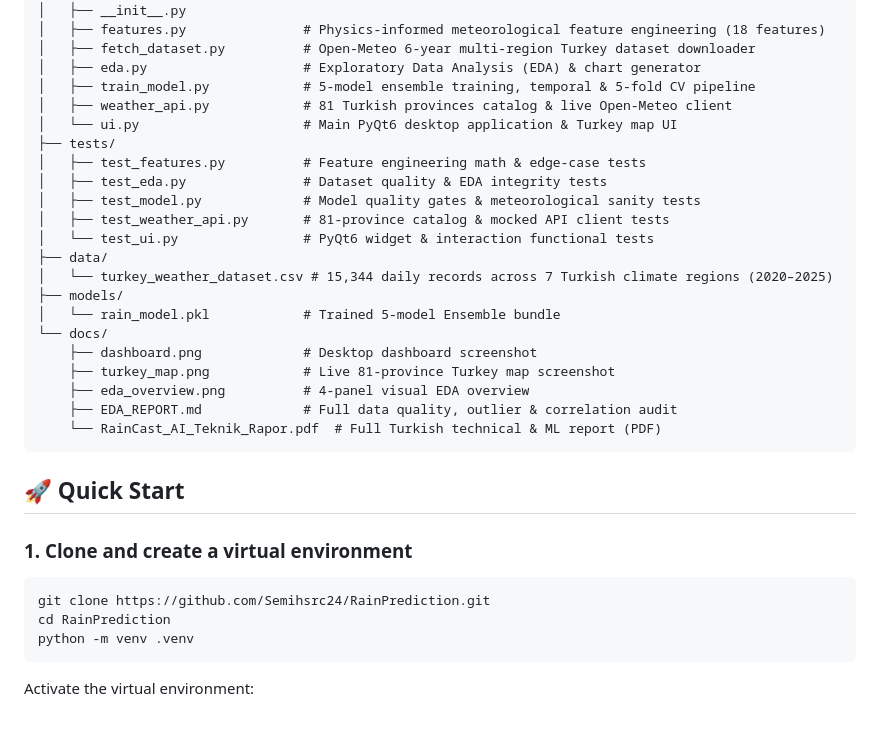
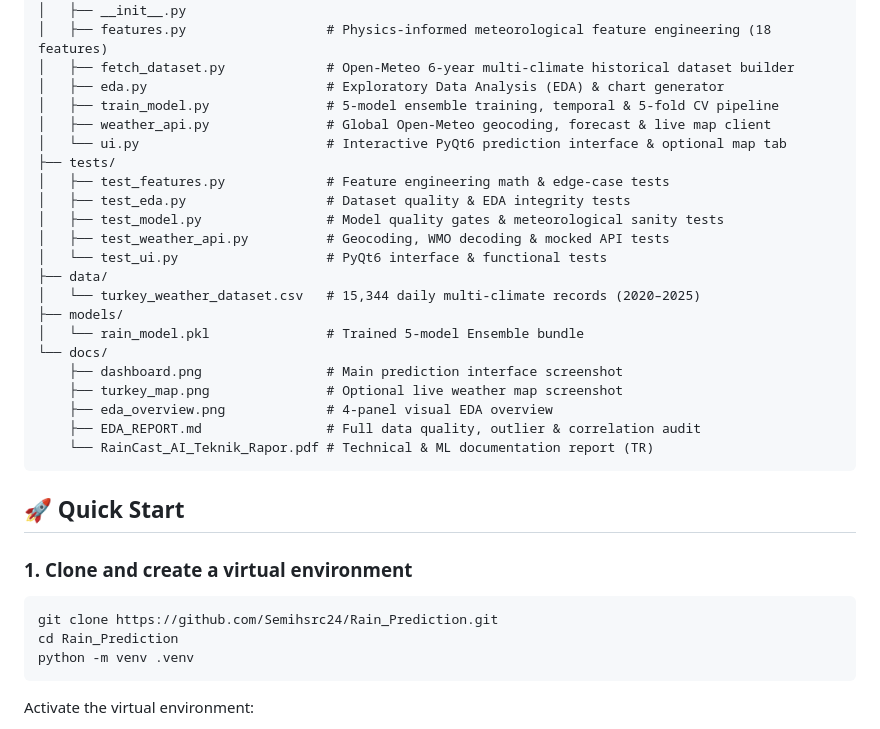
Before and after one commit to Semihsrc24/Rain_Prediction, a Markdown page: README.md, the part around one of its changes. Drawn GitHub-style.

````diff
--- a/README.md
+++ b/README.md
@@ -25,27 +22,27 @@ RainPrediction/
 ├── src/
 │   ├── __init__.py
-│   ├── features.py               # Physics-informed meteorological feature engineering (18 features)
-│   ├── fetch_dataset.py          # Open-Meteo 6-year multi-region Turkey dataset downloader
-│   ├── eda.py                    # Exploratory Data Analysis (EDA) & chart generator
-│   ├── train_model.py            # 5-model ensemble training, temporal & 5-fold CV pipeline
-│   ├── weather_api.py            # 81 Turkish provinces catalog & live Open-Meteo client
-│   └── ui.py                     # Main PyQt6 desktop application & Turkey map UI
+│   ├── features.py                  # Physics-informed meteorological feature engineering (18 features)
+│   ├── fetch_dataset.py             # Open-Meteo 6-year multi-climate historical dataset builder
+│   ├── eda.py                       # Exploratory Data Analysis (EDA) & chart generator
+│   ├── train_model.py               # 5-model ensemble training, temporal & 5-fold CV pipeline
+│   ├── weather_api.py               # Global Open-Meteo geocoding, forecast & live map client
+│   └── ui.py                        # Interactive PyQt6 prediction interface & optional map tab
 ├── tests/
-│   ├── test_features.py          # Feature engineering math & edge-case tests
-│   ├── test_eda.py               # Dataset quality & EDA integrity tests
-│   ├── test_model.py             # Model quality gates & meteorological sanity tests
-│   ├── test_weather_api.py       # 81-province catalog & mocked API client tests
-│   └── test_ui.py                # PyQt6 widget & interaction functional tests
+│   ├── test_features.py             # Feature engineering math & edge-case tests
+│   ├── test_eda.py                  # Dataset quality & EDA integrity tests
+│   ├── test_model.py                # Model quality gates & meteorological sanity tests
+│   ├── test_weather_api.py          # Geocoding, WMO decoding & mocked API tests
+│   └── test_ui.py                   # PyQt6 interface & functional tests
 ├── data/
-│   └── turkey_weather_dataset.csv # 15,344 daily records across 7 Turkish climate regions (2020–2025)
+│   └── turkey_weather_dataset.csv   # 15,344 daily multi-climate records (2020–2025)
 ├── models/
-│   └── rain_model.pkl            # Trained 5-model Ensemble bundle
+│   └── rain_model.pkl               # Trained 5-model Ensemble bundle
 └── docs/
-    ├── dashboard.png             # Desktop dashboard screenshot
-    ├── turkey_map.png            # Live 81-province Turkey map screenshot
-    ├── eda_overview.png          # 4-panel visual EDA overview
-    ├── EDA_REPORT.md             # Full data quality, outlier & correlation audit
-    └── RainCast_AI_Teknik_Rapor.pdf  # Full Turkish technical & ML report (PDF)
+    ├── dashboard.png                # Main prediction interface screenshot
+    ├── turkey_map.png               # Optional live weather map screenshot
+    ├── eda_overview.png             # 4-panel visual EDA overview
+    ├── EDA_REPORT.md                # Full data quality, outlier & correlation audit
+    └── RainCast_AI_Teknik_Rapor.pdf # Technical & ML documentation report (TR)
 ```
 
 ## 🚀 Quick Start
@@ -53,8 +50,8 @@ RainPrediction/
 ### 1. Clone and create a virtual environment
 
 ```bash
-git clone https://github.com/Semihsrc24/RainPrediction.git
-cd RainPrediction
+git clone https://github.com/Semihsrc24/Rain_Prediction.git
+cd Rain_Prediction
 python -m venv .venv
 ```
 
````
Also changed, not shown: other parts of README.md (+45 -58 lines), docs/dashboard.png, 5 other files.
